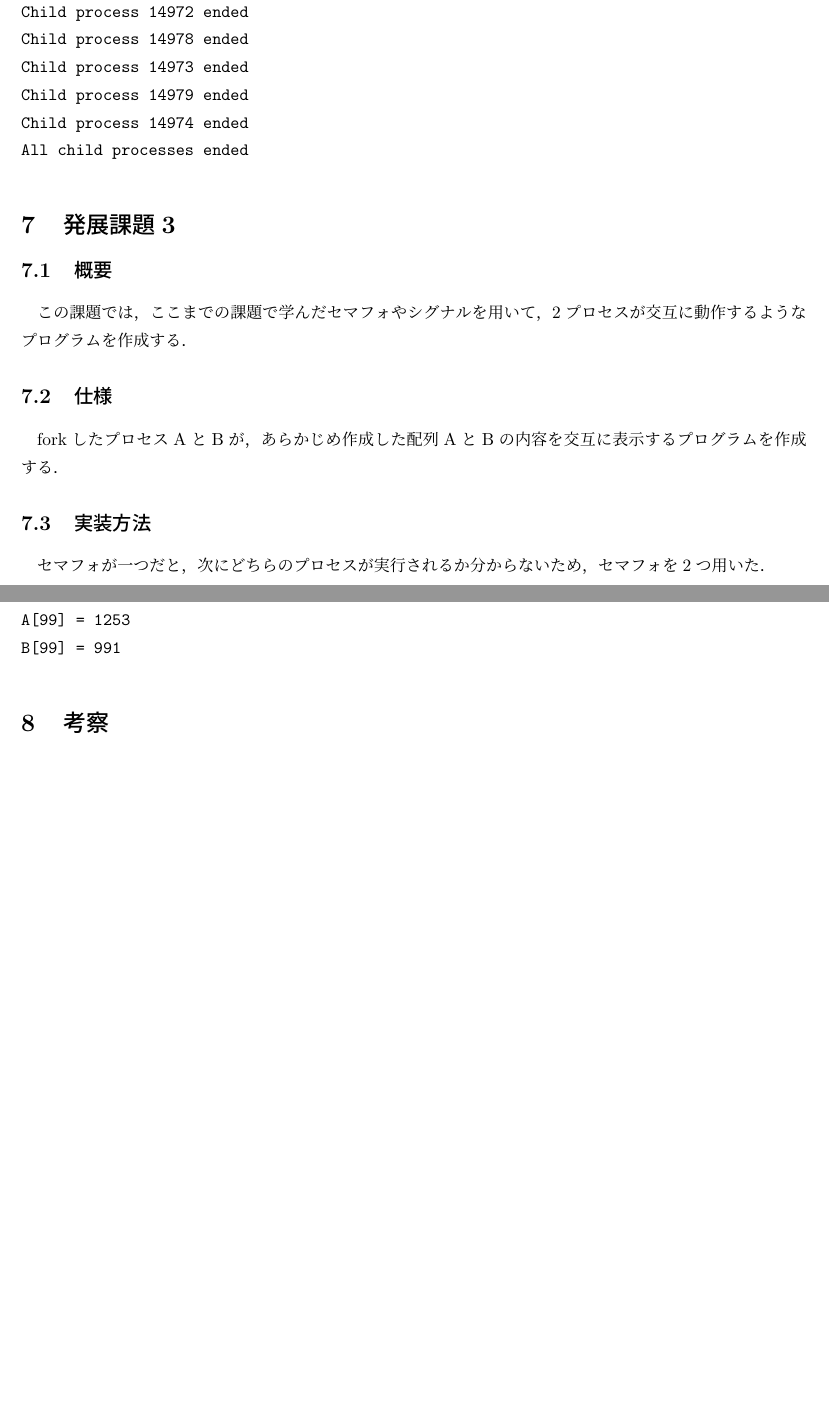
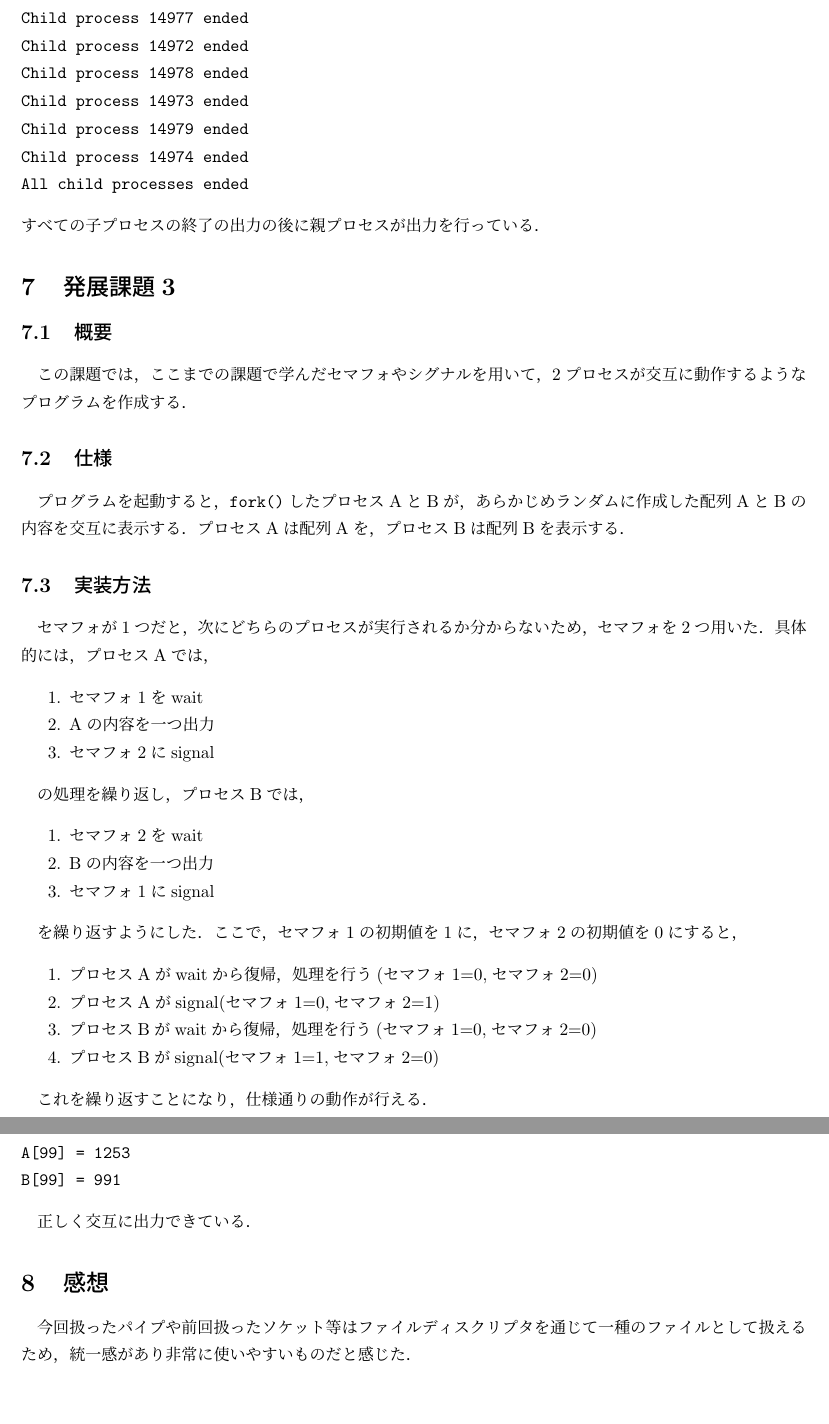
Before and after one commit to meitel1014/expC, a LaTeX document (re3/report3.tex): two parts of pages 6 and 7 of 7 before the commit and two parts of pages 7 and 8 of 8 after it, joined at a grey line, cut so that both start at the same text, the shorter picture padded with empty space. Compiled offline with pLaTeX and dvipdfmx.

Commit message:
レポートほぼ完成

```diff
--- a/re3/report3.tex
+++ b/re3/report3.tex
@@ -138,15 +168,42 @@ Child process 14979 ended
 Child process 14974 ended
 All child processes ended
 \end{verbatim}
+すべての子プロセスの終了の出力の後に親プロセスが出力を行っている．
+
 \section{発展課題3}
 \subsection{概要}
 この課題では，ここまでの課題で学んだセマフォやシグナルを用いて，2プロセスが交互に動作するようなプログラムを作成する．
 
 \subsection{仕様}
-forkしたプロセスAとBが，あらかじめ作成した配列AとBの内容を交互に表示するプログラムを作成する．
+プログラムを起動すると，\verb|fork()|したプロセスAとBが，あらかじめランダムに作成した配列AとBの内容を交互に表示する．プロセスAは配列Aを，プロセスBは配列Bを表示する．
 
 \subsection{実装方法}
-セマフォが一つだと，次にどちらのプロセスが実行されるか分からないため，セマフォを2つ用いた．
+セマフォが1つだと，次にどちらのプロセスが実行されるか分からないため，セマフォを2つ用いた．具体的には，プロセスAでは，
+
+\begin{enumerate}
+  \item セマフォ1をwait
+  \item Aの内容を一つ出力
+  \item セマフォ2にsignal
+\end{enumerate}
+
+の処理を繰り返し，プロセスBでは，
+
+\begin{enumerate}
+  \item セマフォ2をwait
+  \item Bの内容を一つ出力
+  \item セマフォ1にsignal
+\end{enumerate}
+
+を繰り返すようにした．ここで，セマフォ1の初期値を1に，セマフォ2の初期値を0にすると，
+
+\begin{enumerate}
+  \item プロセスAがwaitから復帰，処理を行う(セマフォ1=0,セマフォ2=0)
+  \item プロセスAがsignal(セマフォ1=0,セマフォ2=1)
+  \item プロセスBがwaitから復帰，処理を行う(セマフォ1=0,セマフォ2=0)
+  \item プロセスBがsignal(セマフォ1=1,セマフォ2=0)
+\end{enumerate}
+
+これを繰り返すことになり，仕様通りの動作が行える．
 
 \subsection{実行結果}
 \begin{verbatim}
@@ -171,7 +228,9 @@ A[99] = 1253
 B[99] = 991
 \end{verbatim}
 
-\section{考察}
+正しく交互に出力できている．
 
+\section{感想}
+今回扱ったパイプや前回扱ったソケット等はファイルディスクリプタを通じて一種のファイルとして扱えるため，統一感があり非常に使いやすいものだと感じた．
 
 \end{document}
```
Also changed, not shown: re3/report3.pdf, re4/kadai4.pdf (added), re3/report3.tex (44 more changed lines), 3 other files.
